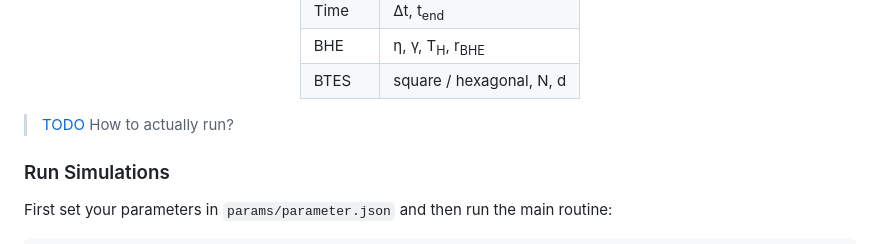
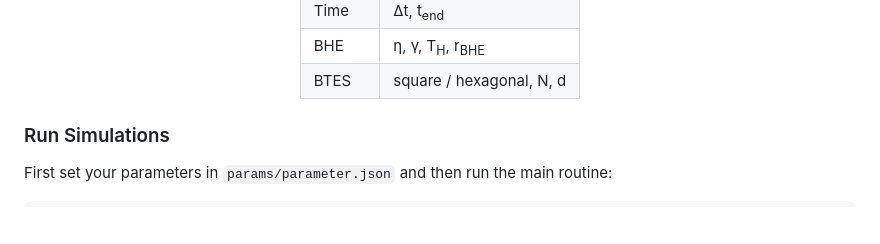
Before and after one commit to fischerfritze/subterra, a Markdown page: README.md, the part around the change. GitHub-like rendering; blank space fills up the shorter version.

Commit message:
docs: remove TODO note about running simulations

```diff
--- a/README.md
+++ b/README.md
@@ -145,7 +145,6 @@ Format:
 
 </div>
 
-> [TODO](#TODO) How to actually run?
 
 ### Run Simulations
 
```
